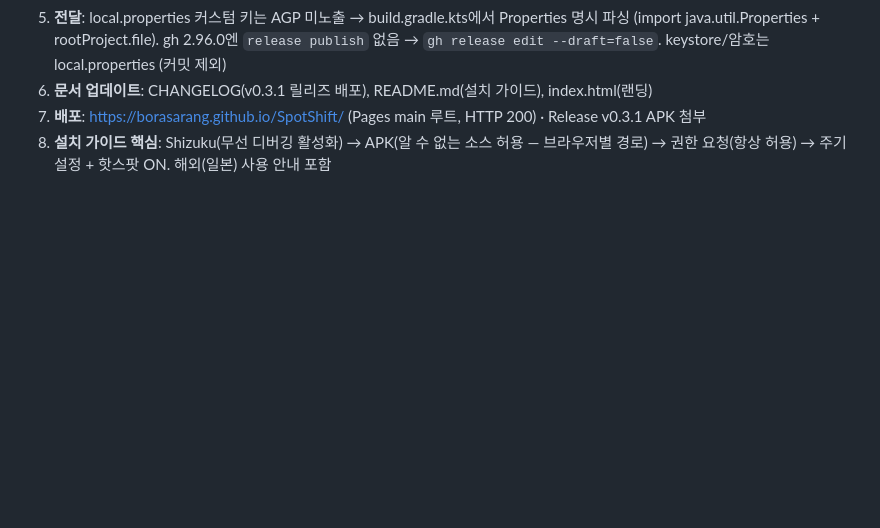
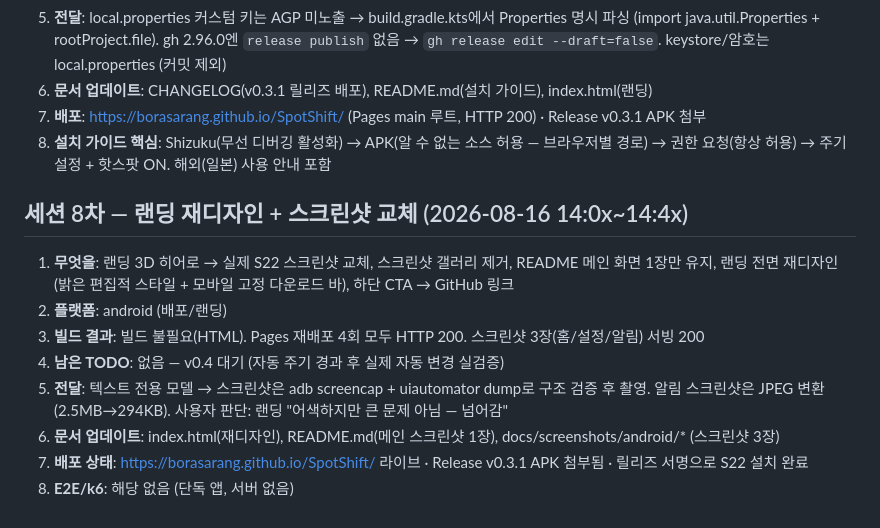
Before and after one commit to BoraSarang/SpotShift, a Markdown page: .agent/session-2026-08-16-android.md, the part around the change. Rendered like a GitHub page; blank space fills up the shorter version.

Commit message:
docs(android): 세션 8차 로그 — 랜딩 재디자인/스크린샷 교체

```diff
--- a/.agent/session-2026-08-16-android.md
+++ b/.agent/session-2026-08-16-android.md
@@ -75,3 +75,14 @@
 6. **문서 업데이트**: CHANGELOG(v0.3.1 릴리즈 배포), README.md(설치 가이드), index.html(랜딩)
 7. **배포**: https://borasarang.github.io/SpotShift/ (Pages main 루트, HTTP 200) · Release v0.3.1 APK 첨부
 8. **설치 가이드 핵심**: Shizuku(무선 디버깅 활성화) → APK(알 수 없는 소스 허용 — 브라우저별 경로) → 권한 요청(항상 허용) → 주기 설정 + 핫스팟 ON. 해외(일본) 사용 안내 포함
+
+## 세션 8차 — 랜딩 재디자인 + 스크린샷 교체 (2026-08-16 14:0x~14:4x)
+
+1. **무엇을**: 랜딩 3D 히어로 → 실제 S22 스크린샷 교체, 스크린샷 갤러리 제거, README 메인 화면 1장만 유지, 랜딩 전면 재디자인(밝은 편집적 스타일 + 모바일 고정 다운로드 바), 하단 CTA → GitHub 링크
+2. **플랫폼**: android (배포/랜딩)
+3. **빌드 결과**: 빌드 불필요(HTML). Pages 재배포 4회 모두 HTTP 200. 스크린샷 3장(홈/설정/알림) 서빙 200
+4. **남은 TODO**: 없음 — v0.4 대기 (자동 주기 경과 후 실제 자동 변경 실검증)
+5. **전달**: 텍스트 전용 모델 → 스크린샷은 adb screencap + uiautomator dump로 구조 검증 후 촬영. 알림 스크린샷은 JPEG 변환(2.5MB→294KB). 사용자 판단: 랜딩 "어색하지만 큰 문제 아님 — 넘어감"
+6. **문서 업데이트**: index.html(재디자인), README.md(메인 스크린샷 1장), docs/screenshots/android/* (스크린샷 3장)
+7. **배포 상태**: https://borasarang.github.io/SpotShift/ 라이브 · Release v0.3.1 APK 첨부됨 · 릴리즈 서명으로 S22 설치 완료
+8. **E2E/k6**: 해당 없음 (단독 앱, 서버 없음)
```
